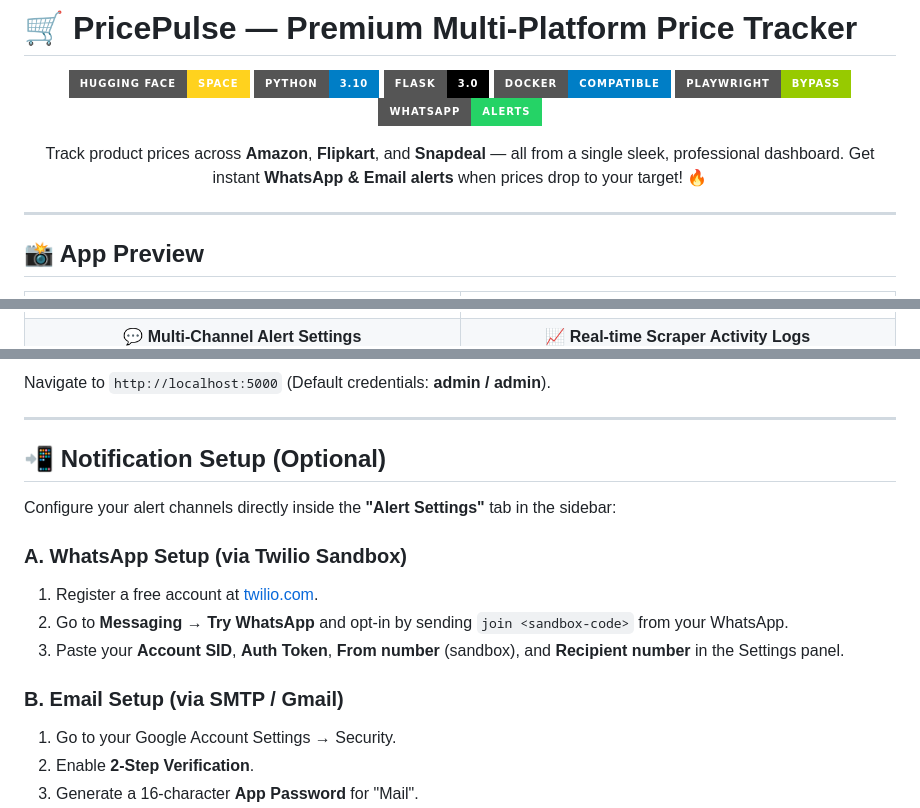
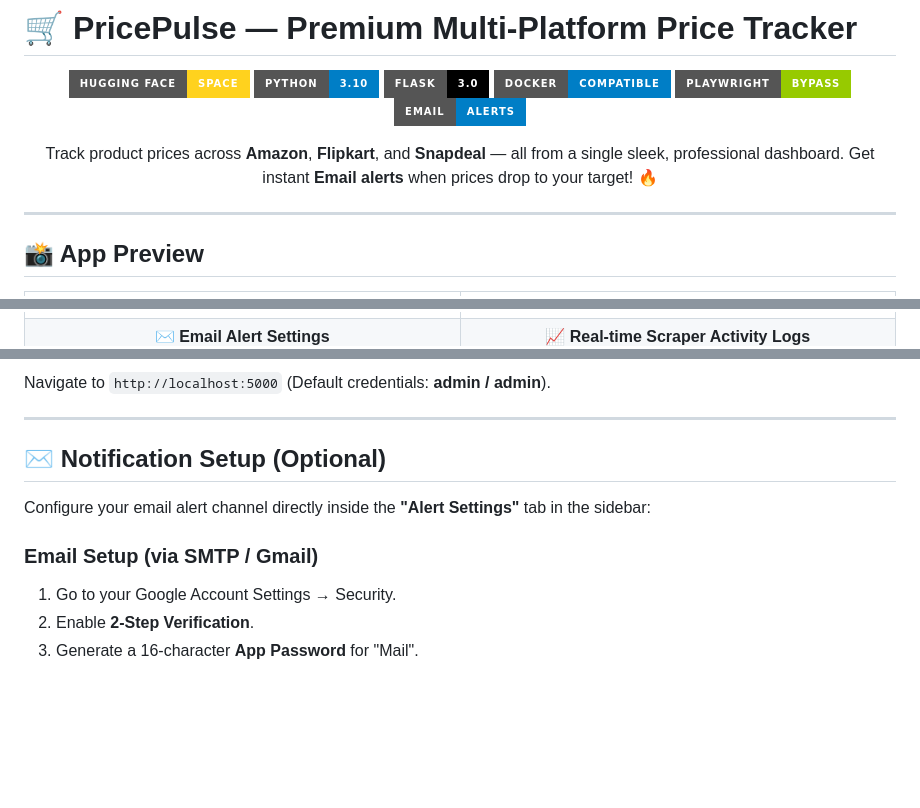
Before and after one commit to Chandersingh0/Ecommerce-product-tracker, a Markdown page: README.md, 3 parts joined by grey strips. Rendered like a GitHub page; badges without logos; blank space fills up the shorter version.

Commit message:
Add files via upload
update the readme for the whatsapp config and removed the whatsapp config

```diff
--- a/README.md
+++ b/README.md
@@ -9,11 +9,11 @@
   <img src="https://img.shields.io/badge/Flask-3.0-black?style=for-the-badge&logo=flask&logoColor=white"/>
   <img src="https://img.shields.io/badge/Docker-Compatible-blue?style=for-the-badge&logo=docker&logoColor=white"/>
   <img src="https://img.shields.io/badge/Playwright-Bypass-green?style=for-the-badge&logo=playwright&logoColor=white"/>
-  <img src="https://img.shields.io/badge/WhatsApp-Alerts-25D366?style=for-the-badge&logo=whatsapp&logoColor=white"/>
+  <img src="https://img.shields.io/badge/Email-Alerts-blue?style=for-the-badge&logo=gmail&logoColor=white"/>
 </p>
 
 <p align="center">
-  Track product prices across <strong>Amazon</strong>, <strong>Flipkart</strong>, and <strong>Snapdeal</strong> — all from a single sleek, professional dashboard. Get instant <strong>WhatsApp & Email alerts</strong> when prices drop to your target! 🔥
+  Track product prices across <strong>Amazon</strong>, <strong>Flipkart</strong>, and <strong>Snapdeal</strong> — all from a single sleek, professional dashboard. Get instant <strong>Email alerts</strong> when prices drop to your target! 🔥
 </p>
 
 ---
@@ -33,7 +33,7 @@
   </tr>
   <tr>
     <td width="50%" align="center">
-      <strong>💬 Multi-Channel Alert Settings</strong><br/>
+      <strong>✉️ Email Alert Settings</strong><br/>
       <img src="assets/alerts.png" alt="Alert Settings Screen" width="100%"/>
     </td>
     <td width="50%" align="center">
@@ -103,16 +102,11 @@ Navigate to `http://localhost:5000` (Default credentials: **admin / admin**).
 
 ---
 
-## 📲 Notification Setup (Optional)
+## ✉️ Notification Setup (Optional)
 
-Configure your alert channels directly inside the **"Alert Settings"** tab in the sidebar:
+Configure your email alert channel directly inside the **"Alert Settings"** tab in the sidebar:
 
-### A. WhatsApp Setup (via Twilio Sandbox)
-1. Register a free account at [twilio.com](https://www.twilio.com).
-2. Go to **Messaging → Try WhatsApp** and opt-in by sending `join <sandbox-code>` from your WhatsApp.
-3. Paste your **Account SID**, **Auth Token**, **From number** (sandbox), and **Recipient number** in the Settings panel.
-
-### B. Email Setup (via SMTP / Gmail)
+### Email Setup (via SMTP / Gmail)
 1. Go to your Google Account Settings &rarr; Security.
 2. Enable **2-Step Verification**.
 3. Generate a 16-character **App Password** for "Mail".
```
Also changed, not shown: other parts of README.md (+1 -2 lines).
